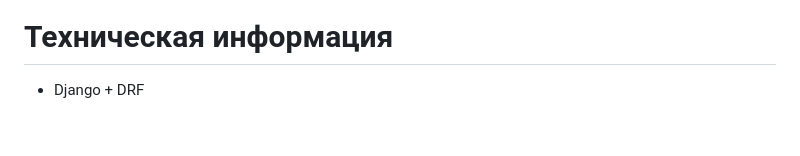
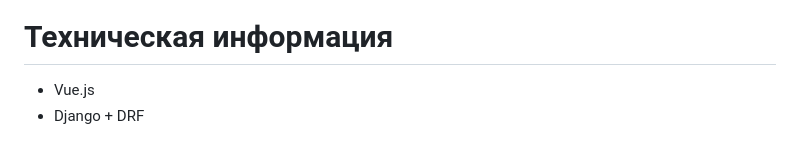
Before and after one commit to TetherOne/course-system, a Markdown page: README.md, the part around the change. Rendered like a GitHub page.

```diff
--- a/README.md
+++ b/README.md
@@ -49,4 +49,5 @@
 
 # Техническая информация
 
+  - Vue.js
   - Django + DRF
```
